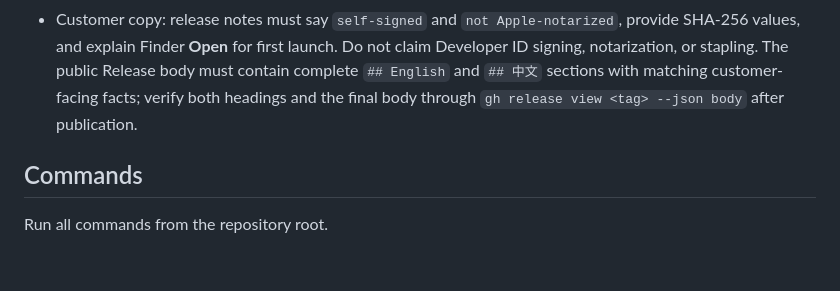
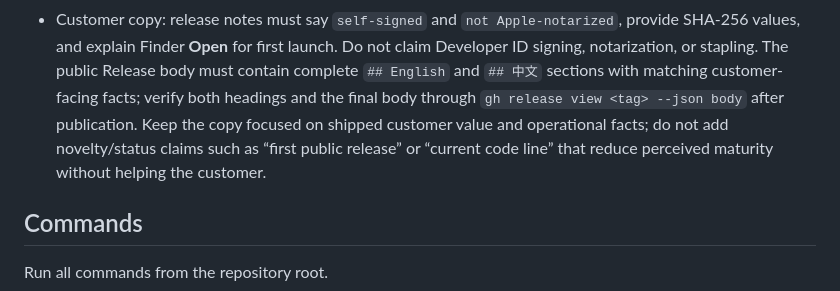
Before and after one commit to GravityPoet/AppSift, a Markdown page: docs/RELEASE_SOP.md, the part around one of its changes. Drawn GitHub-style; blank space fills up the shorter version.

Commit message:
docs: keep release copy customer-focused

```diff
--- a/docs/RELEASE_SOP.md
+++ b/docs/RELEASE_SOP.md
@@ -92,7 +92,10 @@ from memory or from an adjacent README.
   claim Developer ID signing, notarization, or stapling. The public Release
   body must contain complete `## English` and `## 中文` sections with matching
   customer-facing facts; verify both headings and the final body through
-  `gh release view <tag> --json body` after publication.
+  `gh release view <tag> --json body` after publication. Keep the copy focused
+  on shipped customer value and operational facts; do not add novelty/status
+  claims such as “first public release” or “current code line” that reduce
+  perceived maturity without helping the customer.
 
 ## Commands
 
```
Also changed, not shown: other parts of docs/RELEASE_SOP.md (+1 -0 lines).
